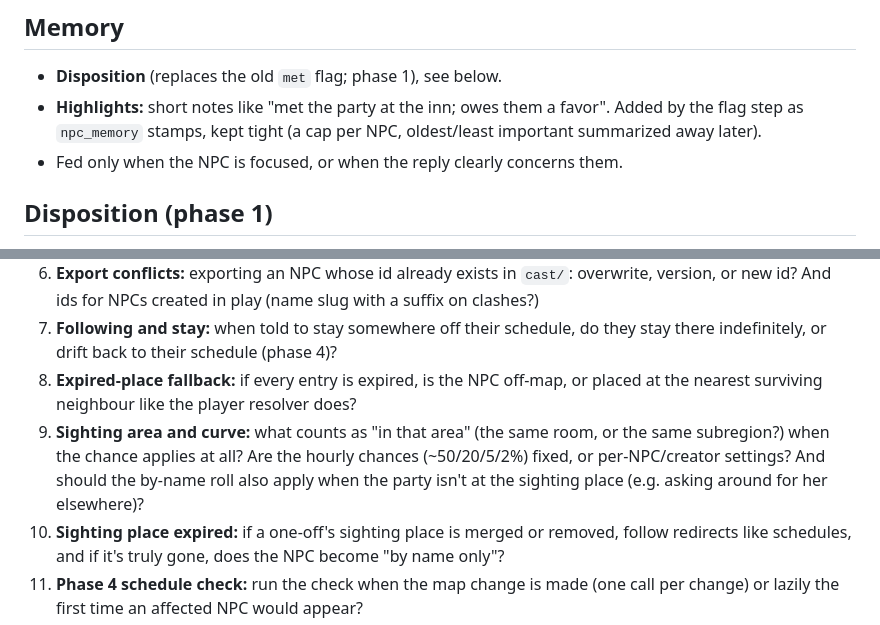
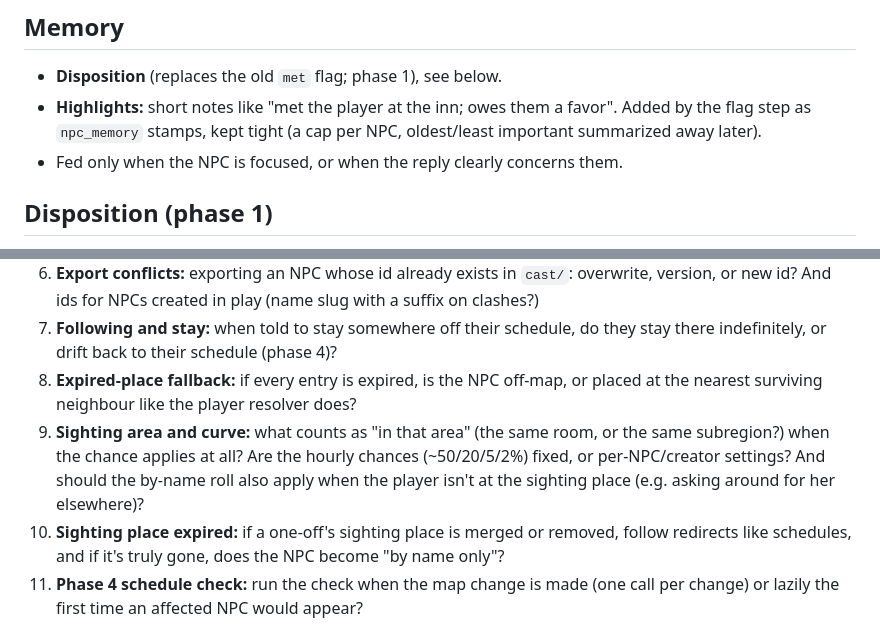
Before and after one commit to Spanky-Harrison/WorldScrawl, a Markdown page: docs/npc-design.md, 2 parts joined by grey strips. Rendered like a GitHub page.

Commit message:
docs: player wording

```diff
--- a/docs/npc-design.md
+++ b/docs/npc-design.md
@@ -104,7 +104,7 @@ The prompt gets the slices through new placeholders in `default.json` (e.g. `{{n
 ## Memory
 
 - **Disposition** (replaces the old `met` flag; phase 1), see below.
-- **Highlights:** short notes like "met the party at the inn; owes them a favor". Added by the flag step as `npc_memory` stamps, kept tight (a cap per NPC, oldest/least important summarized away later).
+- **Highlights:** short notes like "met the player at the inn; owes them a favor". Added by the flag step as `npc_memory` stamps, kept tight (a cap per NPC, oldest/least important summarized away later).
 - Fed only when the NPC is focused, or when the reply clearly concerns them.
 
 ## Disposition (phase 1)
@@ -282,6 +282,6 @@ A stamp (on the message where it happened, per swipe, next to location and patch
 6. **Export conflicts:** exporting an NPC whose id already exists in `cast/`: overwrite, version, or new id? And ids for NPCs created in play (name slug with a suffix on clashes?)
 7. **Following and stay:** when told to stay somewhere off their schedule, do they stay there indefinitely, or drift back to their schedule (phase 4)?
 8. **Expired-place fallback:** if every entry is expired, is the NPC off-map, or placed at the nearest surviving neighbour like the player resolver does?
-9. **Sighting area and curve:** what counts as "in that area" (the same room, or the same subregion?) when the chance applies at all? Are the hourly chances (~50/20/5/2%) fixed, or per-NPC/creator settings? And should the by-name roll also apply when the party isn't at the sighting place (e.g. asking around for her elsewhere)?
+9. **Sighting area and curve:** what counts as "in that area" (the same room, or the same subregion?) when the chance applies at all? Are the hourly chances (~50/20/5/2%) fixed, or per-NPC/creator settings? And should the by-name roll also apply when the player isn't at the sighting place (e.g. asking around for her elsewhere)?
 10. **Sighting place expired:** if a one-off's sighting place is merged or removed, follow redirects like schedules, and if it's truly gone, does the NPC become "by name only"?
 11. **Phase 4 schedule check:** run the check when the map change is made (one call per change) or lazily the first time an affected NPC would appear?
```
